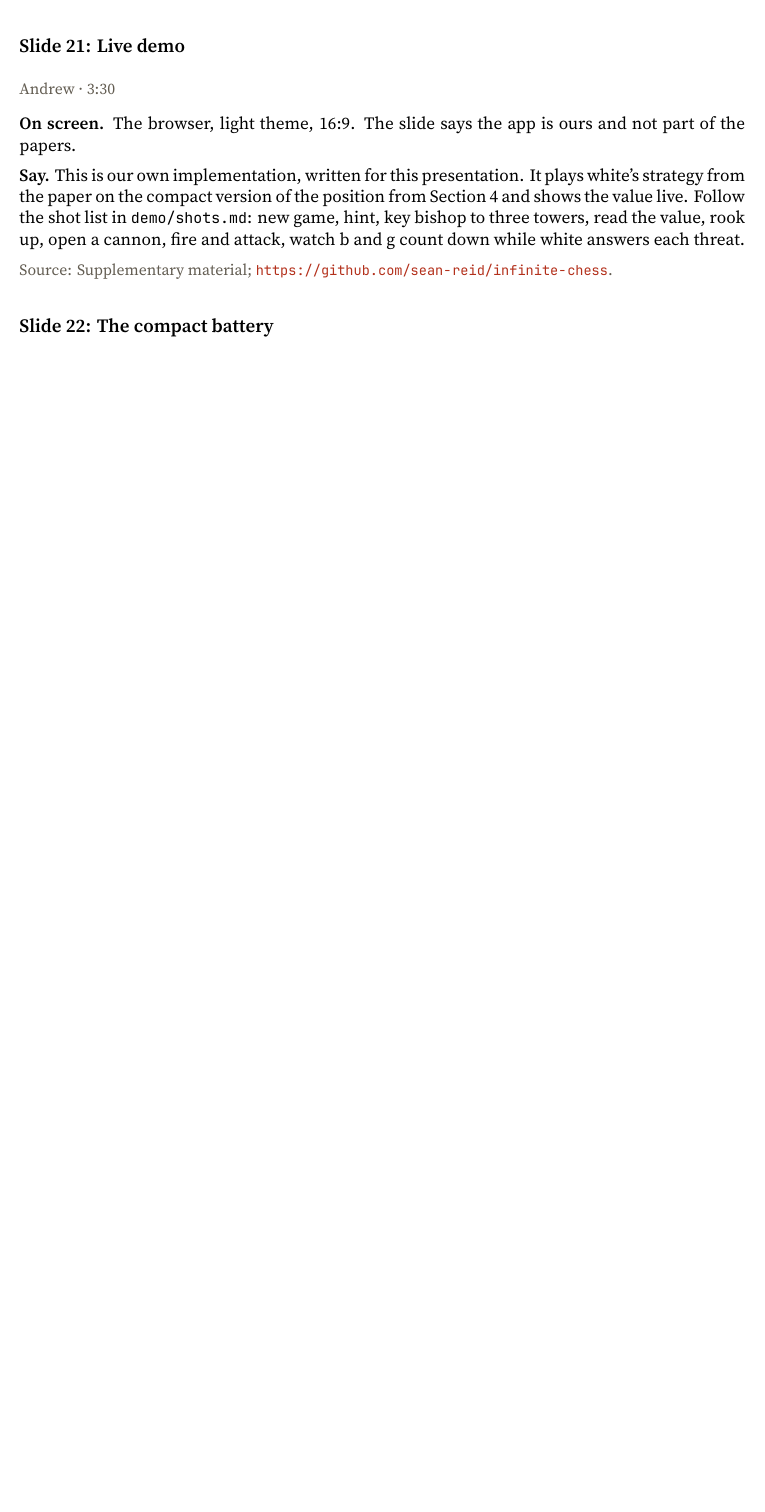
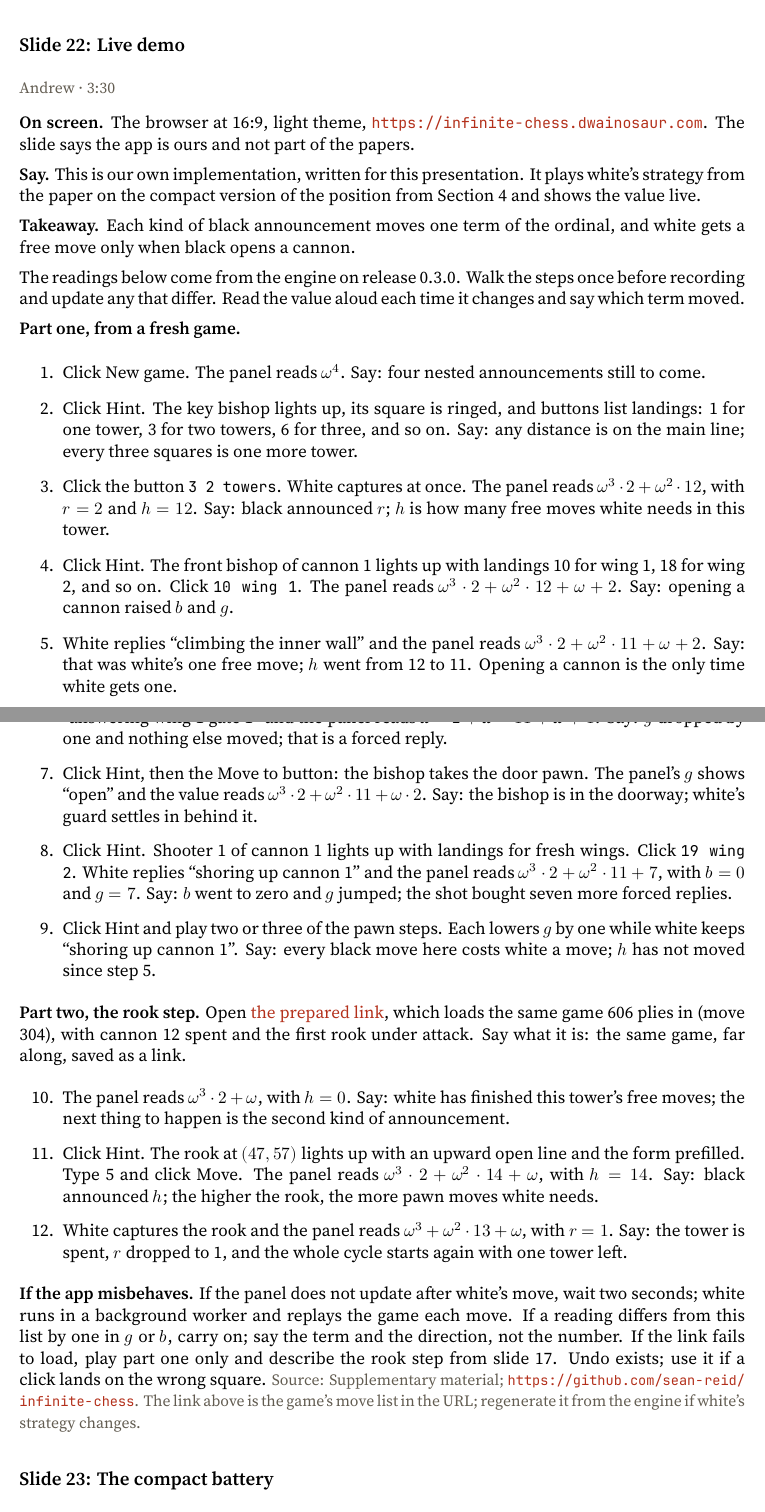
Before and after one commit to sean-reid/infinite-chess, a LaTeX document (talk/notes.tex): part of page 7 of 8 before the commit and two parts of pages 7 and 8 of 9 after it, the two joined at a grey line, cut so that both start at the same text, the shorter picture padded with empty space. Compiled offline with XeLaTeX.

Commit message:
refactor(talk): fold the demo shot list into the notes (#50)
* refactor(talk): fold the demo shot list into the notes

The notes are the one document to rehearse from, and the demo is the
script for slide 22, so its steps, readings and prepared link now live
in that entry instead of a separate markdown file. The notes entry for
the fundamental observation is split in two to match the deck, which
puts the notes' slide numbers back in step with the frames.

* docs(talk): split the proof entry so the notes' slide numbers match the deck

* docs(talk): reword the glossary line that ran into the margin

```diff
--- a/talk/notes.tex
+++ b/talk/notes.tex
@@ -236,12 +243,63 @@ bishops that are stuck above the pawn diagonal. Each line here stands for a para
 \source{[EHP17] pages 15 to 17.}
 
 \slide{Live demo}{Andrew}{3:30}
-\screen{The browser, light theme, 16:9. The slide says the app is ours and not part of the papers.}
-\say{This is our own implementation, written for this presentation. It plays white's strategy from the paper
-on the compact version of the position from Section 4 and shows the value live. Follow the shot list in
-\texttt{demo/shots.md}: new game, hint, key bishop to three towers, read the value, rook up, open a cannon, fire
-and attack, watch b and g count down while white answers each threat.}
-\source{Supplementary material; \url{https://github.com/sean-reid/infinite-chess}.}
+\screen{The browser at 16:9, light theme, \url{https://infinite-chess.dwainosaur.com}. The slide says the app is
+ours and not part of the papers.}
+\say{This is our own implementation, written for this presentation. It plays white's strategy from the paper on
+the compact version of the position from Section 4 and shows the value live.}
+\takeaway{Each kind of black announcement moves one term of the ordinal, and white gets a free move only when
+black opens a cannon.}
+
+The readings below come from the engine on release 0.3.0. Walk the steps once before recording and update any
+that differ. Read the value aloud each time it changes and say which term moved.
+
+\textbf{Part one, from a fresh game.}
+\begin{enumerate}
+  \item Click New game. The panel reads $\omega^4$. Say: four nested announcements still to come.
+  \item Click Hint. The key bishop lights up, its square is ringed, and buttons list landings: 1 for one tower,
+    3 for two towers, 6 for three, and so on. Say: any distance is on the main line; every three squares is one
+    more tower.
+  \item Click the button \texttt{3 2 towers}. White captures at once. The panel reads
+    $\omega^3\cdot 2+\omega^2\cdot 12$, with $r=2$ and $h=12$. Say: black announced $r$; $h$ is how many free
+    moves white needs in this tower.
+  \item Click Hint. The front bishop of cannon 1 lights up with landings 10 for wing 1, 18 for wing 2, and so on.
+    Click \texttt{10 wing 1}. The panel reads $\omega^3\cdot 2+\omega^2\cdot 12+\omega+2$. Say: opening a cannon
+    raised $b$ and $g$.
+  \item White replies ``climbing the inner wall'' and the panel reads $\omega^3\cdot 2+\omega^2\cdot 11+\omega+2$.
+    Say: that was white's one free move; $h$ went from 12 to 11. Opening a cannon is the only time white gets one.
+  \item Click Hint, then the Move to button. The bishop attacks gate 1 of wing 1. White answers ``answering wing 1
+    gate 1'' and the panel reads $\omega^3\cdot 2+\omega^2\cdot 11+\omega+1$. Say: $g$ dropped by one and nothing
+    else moved; that is a forced reply.
+  \item Click Hint, then the Move to button: the bishop takes the door pawn. The panel's $g$ shows ``open'' and
+    the value reads $\omega^3\cdot 2+\omega^2\cdot 11+\omega\cdot 2$. Say: the bishop is in the doorway; white's
+    guard settles in behind it.
+  \item Click Hint. Shooter 1 of cannon 1 lights up with landings for fresh wings. Click \texttt{19 wing 2}.
+    White replies ``shoring up cannon 1'' and the panel reads $\omega^3\cdot 2+\omega^2\cdot 11+7$, with $b=0$
+    and $g=7$. Say: $b$ went to zero and $g$ jumped; the shot bought seven more forced replies.
+  \item Click Hint and play two or three of the pawn steps. Each lowers $g$ by one while white keeps ``shoring
+    up cannon 1''. Say: every black move here costs white a move; $h$ has not moved since step 5.
+\end{enumerate}
+
+\textbf{Part two, the rook step.} Open \href{https://infinite-chess.dwainosaur.com/\#g=zZJPSNNhGMef7\_f3bqPcCh1RnWaR\_YE2Ak-ydSiw2urWQZPqYhAUFQX25xBkMrc8LCFizToUJrRahQc1sOwQzCZpmXWwPKVQpEU0vHWIEbbe-P2kP2vt9Ht-vM\_z\_X6-z\_vubrDb9-0F7R63W0QoUl7hWU6IKCUCrJKqqvUu4eq1gm\_nc99cD7hmRXlFjS1Xlzldi\_JzO8qqqwMrQRFP5Ub\_j-d63wFbbe0xt3DLNnP9rZs8lfuXms3rOlFIXV07XML6BnOlXTs9lafWzaekK96Bq7Exhg2kiNd35NCvTOoKT-BoanqBJcLjJ82ZThz1-rpQ8zvSusV7IIIIPmOxMIo2mNucQwu8vj5s\_xOjn\_ZMlUAC7Vwg7MAVC8PLuAivL4M9f2OoG6dY1olOnOHm3IX4A924i0Ko6y5DtPWgB8\_pFvbinkW8PnTDH8jiYCEBdJB3lEEM4hNdwscYsgDJ4BH8gTBP\_wsQHajVsI9jHDHDIXyFCQug13gJfyDO8wW9m\_nJrhvOaUwjZUA4g48WZB\_wFv5AkteKQqYTpg1bFlnEjPrc2w2GWtjMYlLoNFOGhBnmjOEStjJK831F2MxgaJS3i7ovc-Kzyh5nnG3KIbzEDgviBC8wGJrkw\_9KrJNfVc4kk7yhILzJlAX5LXYxGJrlaEmQ6wkGVEU\_-5lWSnifAxYJHrCPwVDEmCypBHqSCbVsmMOcUguFI3xmkeQpMwyGEsZsSSbRE31Raoxj7FWHhW-YZu4HoozvtR2Yq0UR-Z58v2g1-BU}{the prepared link}, which loads the same game 606 plies in
+(move 304), with cannon 12 spent and the first rook under attack. Say what it is: the same game, far along, saved
+as a link.
+\begin{enumerate}
+  \setcounter{enumi}{9}
+  \item The panel reads $\omega^3\cdot 2+\omega$, with $h=0$. Say: white has finished this tower's free moves;
+    the next thing to happen is the second kind of announcement.
+  \item Click Hint. The rook at $(47,57)$ lights up with an upward open line and the form prefilled. Type 5 and
+    click Move. The panel reads $\omega^3\cdot 2+\omega^2\cdot 14+\omega$, with $h=14$. Say: black announced $h$;
+    the higher the rook, the more pawn moves white needs.
+  \item White captures the rook and the panel reads $\omega^3+\omega^2\cdot 13+\omega$, with $r=1$. Say: the
+    tower is spent, $r$ dropped to 1, and the whole cycle starts again with one tower left.
+\end{enumerate}
+
+\textbf{If the app misbehaves.} If the panel does not update after white's move, wait two seconds; white runs in
+a background worker and replays the game each move. If a reading differs from this list by one in $g$ or $b$,
+carry on; say the term and the direction, not the number. If the link fails to load, play part one only and
+describe the rook step from slide 17. Undo exists; use it if a click lands on the wrong square.
+\source{Supplementary material; \url{https://github.com/sean-reid/infinite-chess}. The link above is the game's
+move list in the URL; regenerate it from the engine if white's strategy changes.}
 
 \slide{The compact battery}{Andrew}{0:40}
 \screen{Figure 6 of [EHP17].}
```
Also changed, not shown: talk/checklist.md (+2 -2 lines), talk/demo/shots.md (deleted, +0 -33 lines), talk/README.md, talk/notes.tex (29 more changed lines).
